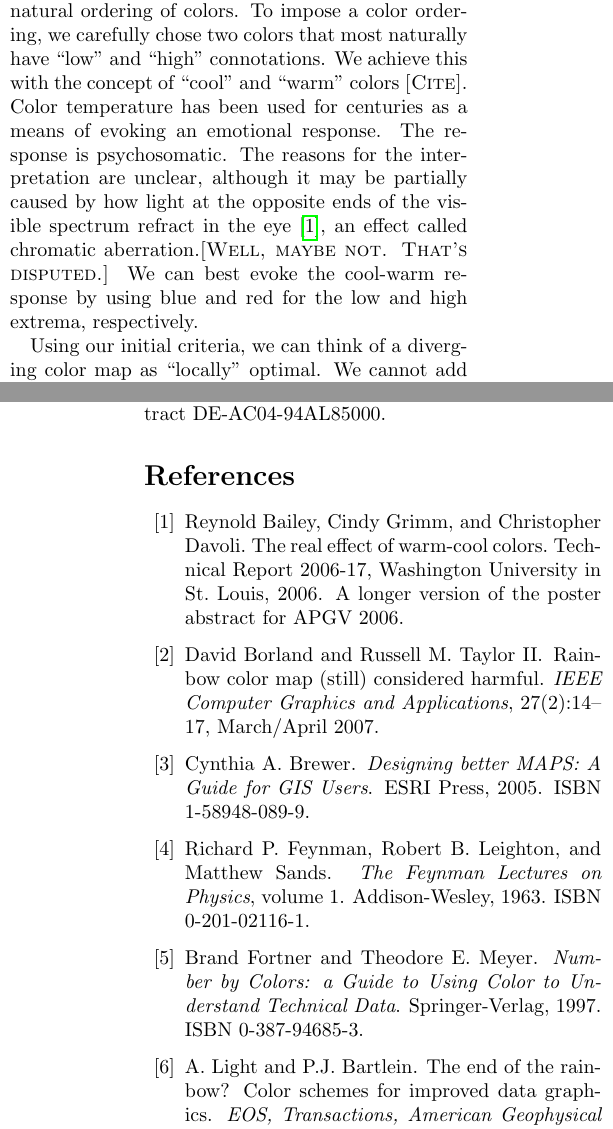
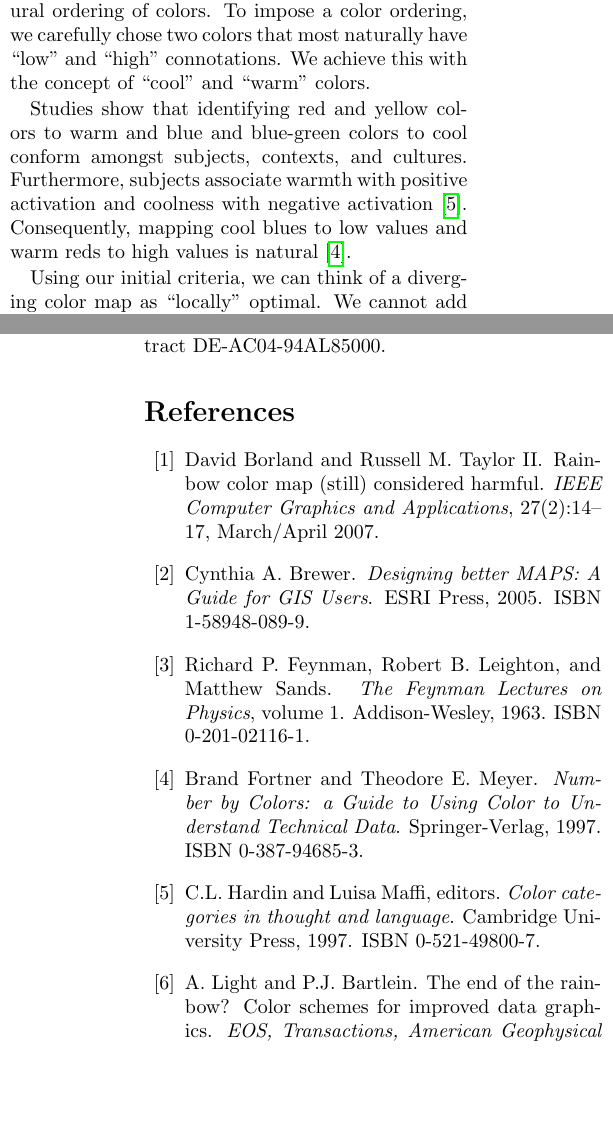
Before and after one commit to kmorel-papers/ColorMaps, a LaTeX paper (ColorMaps.tex): two parts of the columns of pages 5 and 9 of 9, joined at a grey line, cut so that both start at the same text, the shorter picture padded with empty space. Compiled offline with pdfLaTeX.

Commit message:
Cited and cleaned up warm/cool discussion.
git-svn-id: svn+ssh://vizrd.srn.sandia.gov/svnroot/kmorel/papers/ColorMaps/trunk@493 61430140-fc74-48ae-be37-35807f1eb91a

```diff
--- a/ColorMaps.tex
+++ b/ColorMaps.tex
@@ -435,14 +435,14 @@ with dichromatic vision.
 What diverging color maps lack in general is a natural ordering of colors.
 To impose a color ordering, we carefully chose two colors that most
 naturally have ``low'' and ``high'' connotations.  We achieve this with the
-concept of ``cool'' and ``warm'' colors \sticky{Cite}.  Color temperature
-has been used for centuries as a means of evoking an emotional response.
-The response is psychosomatic.  The reasons for the interpretation are
-unclear, although it may be partially caused by how light at the opposite
-ends of the visible spectrum refract in the eye\lcite{Bailey06}, an effect
-called chromatic aberration.\sticky{Well, maybe not.  That's disputed.}  We
-can best evoke the cool-warm response by using blue and red for the low and
-high extrema, respectively.
+concept of ``cool'' and ``warm'' colors.
+
+Studies show that identifying red and yellow colors to warm and blue and
+blue-green colors to cool conform amongst subjects, contexts, and
+cultures.  Furthermore, subjects associate warmth with positive activation
+and coolness with negative activation\lcite{Hardin97}.  Consequently,
+mapping cool blues to low values and warm reds to high values is
+natural\lcite{Fortner97}.
 
 Using our initial criteria, we can think of a diverging color map as
 ``locally'' optimal.  We cannot add any color to anywhere in the map
```
Also changed, not shown: ColorMaps.bib (+30 -0 lines).
